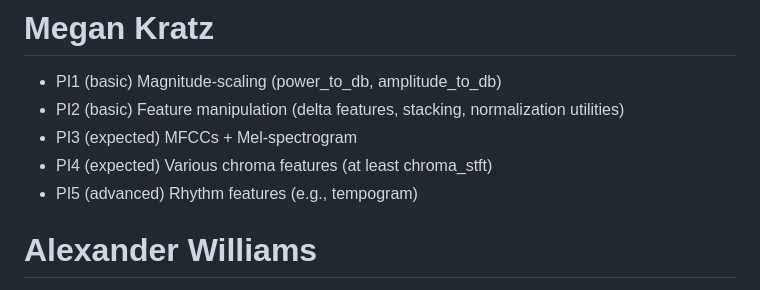
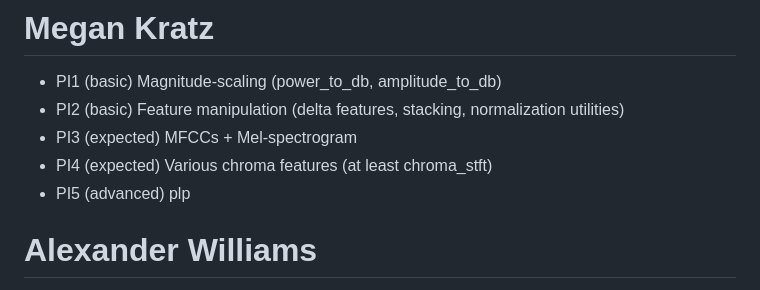
Before and after one commit to megankratz/RustyRose, a Markdown page: README.md, the part around the change. Rendered like a GitHub page.

Commit message:
Update PI5 feature description in README

```diff
--- a/README.md
+++ b/README.md
@@ -192,7 +192,7 @@ Utilities [https://librosa.org/doc/latest/util.html]
 * PI2 (basic) Feature manipulation (delta features, stacking, normalization utilities)
 * PI3 (expected) MFCCs + Mel-spectrogram
 * PI4 (expected) Various chroma features (at least chroma_stft)
-* PI5 (advanced) Rhythm features (e.g., tempogram)
+* PI5 (advanced) plp
 
 # Alexander Williams
 * PI1 (Basic) Time Unit Converstion (Core IO and DSP)
```
